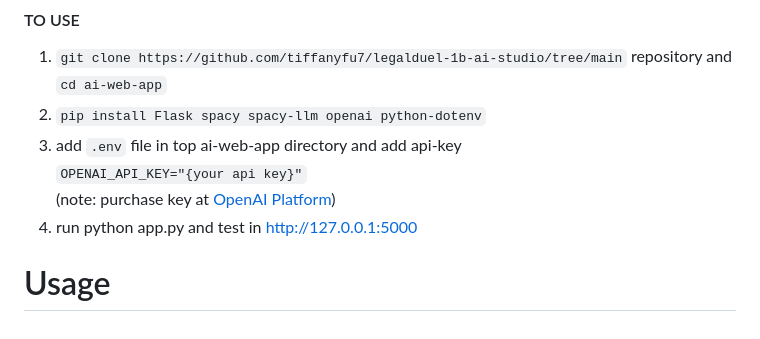
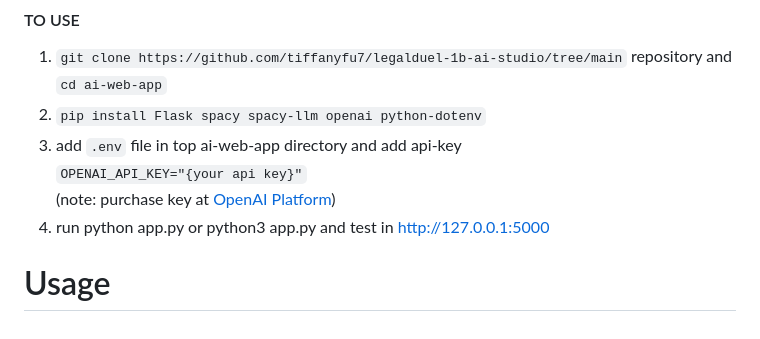
Before and after one commit to YomnaElmousalami/legalduel-1b-ai-studio_btt, a Markdown page: README.md, the part around the change. Rendered like a GitHub page.

````diff
--- a/README.md
+++ b/README.md
@@ -116,6 +116,6 @@ Some potential next steps we are considering are continintg to finetune both of
 3. add `.env` file in top ai-web-app directory and add api-key <br>
 ```OPENAI_API_KEY="{your api key}"``` <br>
     (note: purchase key at <a href="https://platform.openai.com/api-keys">OpenAI Platform</a>)
-4. run python app.py and test in http://127.0.0.1:5000
+4. run python app.py or python3 app.py and test in http://127.0.0.1:5000
 
 # Usage
````
